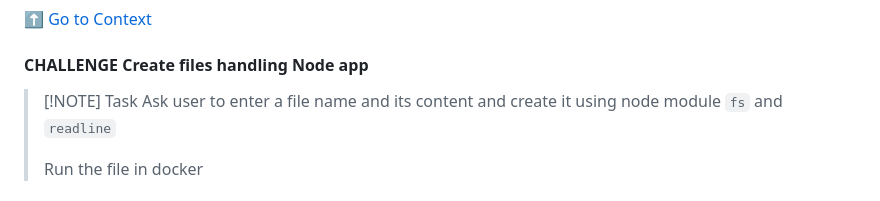
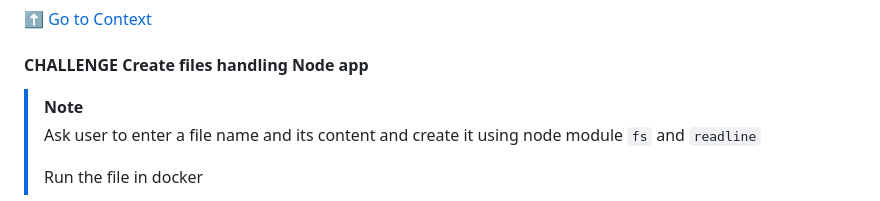
Before and after one commit to aatansen/Docker-and-Kubernetes, a Markdown page: README.md, the part around the change. GitHub-like rendering.

Commit message:
fix: :adhesive_bandage: Note fix

```diff
--- a/README.md
+++ b/README.md
@@ -393,7 +393,7 @@
 
 #### CHALLENGE Create files handling Node app
 
-> [!NOTE] Task
+> [!NOTE]
 > Ask user to enter a file name and its content and create it using node module `fs` and `readline`
 >
 > Run the file in docker
```
